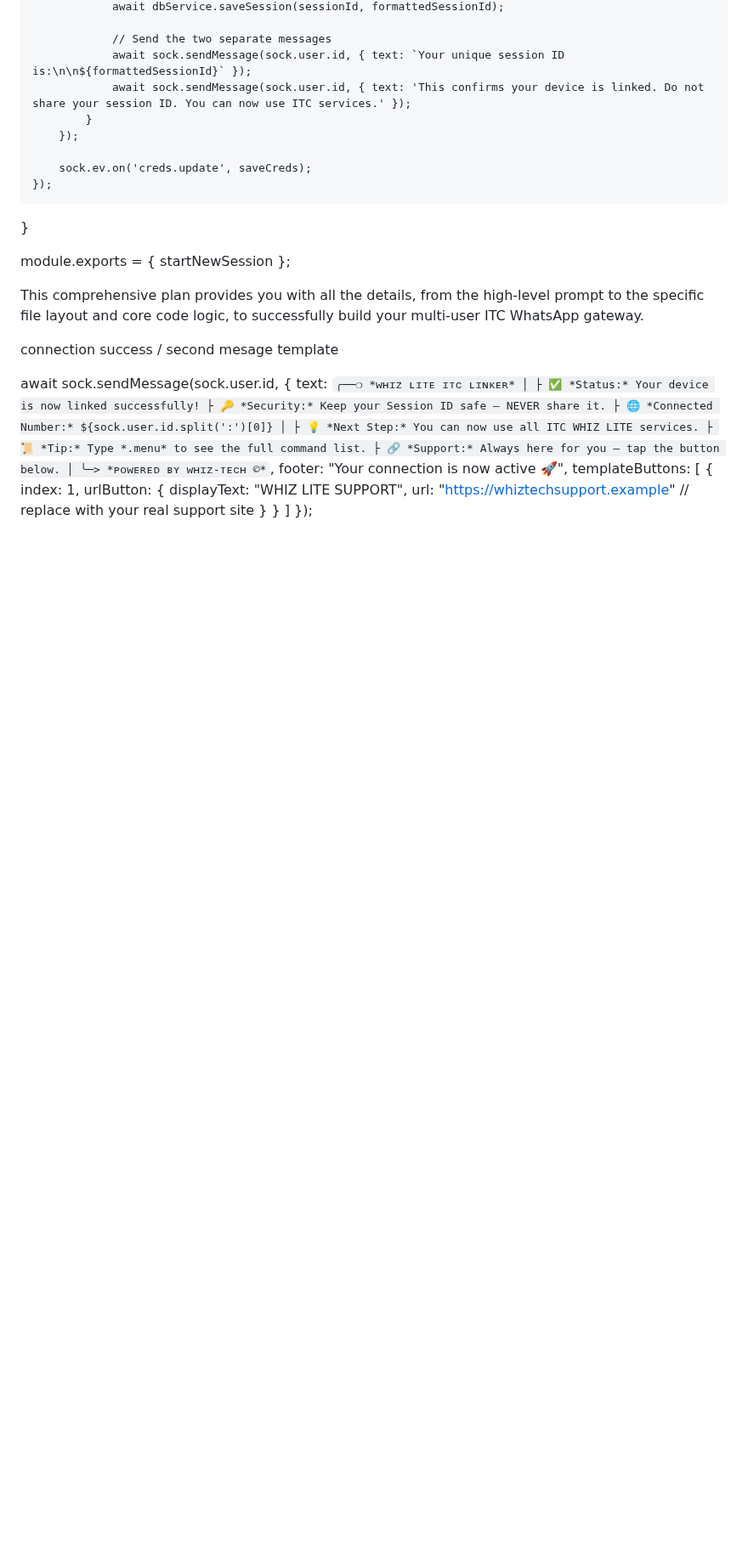
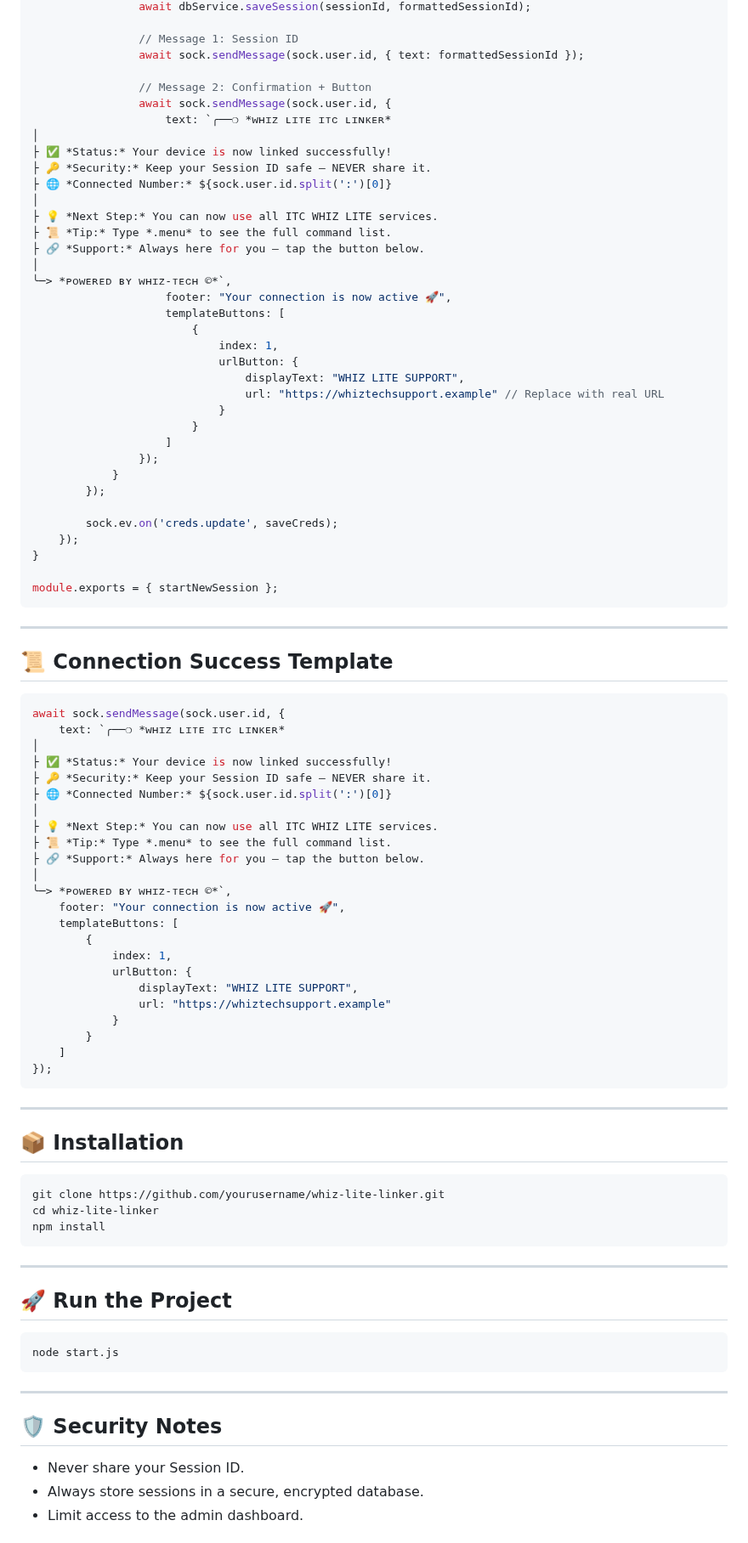
Before and after one commit to mburuwhiz/WHIZLITE-PAIR, a Markdown page: AGENTS.md, the part around one of its changes. Shown at 85% size. Drawn GitHub-style; blank space fills up the shorter version.

````diff
--- a/AGENTS.md
+++ b/AGENTS.md
@@ -137,8 +194,32 @@ async function startNewSession(sessionId) {
                 await dbService.saveSession(sessionId, formattedSessionId);
 
-                // Send the two separate messages
-                await sock.sendMessage(sock.user.id, { text: `Your unique session ID is:\n\n${formattedSessionId}` });
-                await sock.sendMessage(sock.user.id, { text: 'This confirms your device is linked. Do not share your session ID. You can now use ITC services.' });
+                // Message 1: Session ID
+                await sock.sendMessage(sock.user.id, { text: formattedSessionId });
+
+                // Message 2: Confirmation + Button
+                await sock.sendMessage(sock.user.id, {
+                    text: `╭──❍ *ᴡʜɪᴢ ʟɪᴛᴇ ɪᴛᴄ ʟɪɴᴋᴇʀ*
+│
+├ ✅ *Status:* Your device is now linked successfully!
+├ 🔑 *Security:* Keep your Session ID safe — NEVER share it.
+├ 🌐 *Connected Number:* ${sock.user.id.split(':')[0]}
+│
+├ 💡 *Next Step:* You can now use all ITC WHIZ LITE services.
+├ 📜 *Tip:* Type *.menu* to see the full command list.
+├ 🔗 *Support:* Always here for you — tap the button below.
+│
+╰─> *ᴘᴏᴡᴇʀᴇᴅ ʙʏ ᴡʜɪᴢ-ᴛᴇᴄʜ ©*`,
+                    footer: "Your connection is now active 🚀",
+                    templateButtons: [
+                        {
+                            index: 1,
+                            urlButton: {
+                                displayText: "WHIZ LITE SUPPORT",
+                                url: "https://whiztechsupport.example" // Replace with real URL
+                            }
+                        }
+                    ]
+                });
             }
         });
 
@@ -147,12 +228,13 @@ async function startNewSession(sessionId) {
 }
 
 module.exports = { startNewSession };
+```
 
-This comprehensive plan provides you with all the details, from the high-level prompt to the specific file layout and core code logic, to successfully build your multi-user ITC WhatsApp gateway.
+---
 
+## 📜 Connection Success Template
 
-connection success / second mesage template
-
+```javascript
 await sock.sendMessage(sock.user.id, {
     text: `╭──❍ *ᴡʜɪᴢ ʟɪᴛᴇ ɪᴛᴄ ʟɪɴᴋᴇʀ*
 │
@@ -171,8 +253,36 @@ await sock.sendMessage(sock.user.id, {
             index: 1,
             urlButton: {
                 displayText: "WHIZ LITE SUPPORT",
-                url: "https://whiztechsupport.example" // replace with your real support site
+                url: "https://whiztechsupport.example"
             }
         }
     ]
 });
+```
+
+---
+
+## 📦 Installation
+
+```bash
+git clone https://github.com/yourusername/whiz-lite-linker.git
+cd whiz-lite-linker
+npm install
+```
+
+---
+
+## 🚀 Run the Project
+
+```bash
+node start.js
+```
+
+---
+
+## 🛡 Security Notes
+
+* Never share your Session ID.
+* Always store sessions in a secure, encrypted database.
+* Limit access to the admin dashboard.
+
````
Also changed, not shown: other parts of AGENTS.md (+133 -57 lines).
